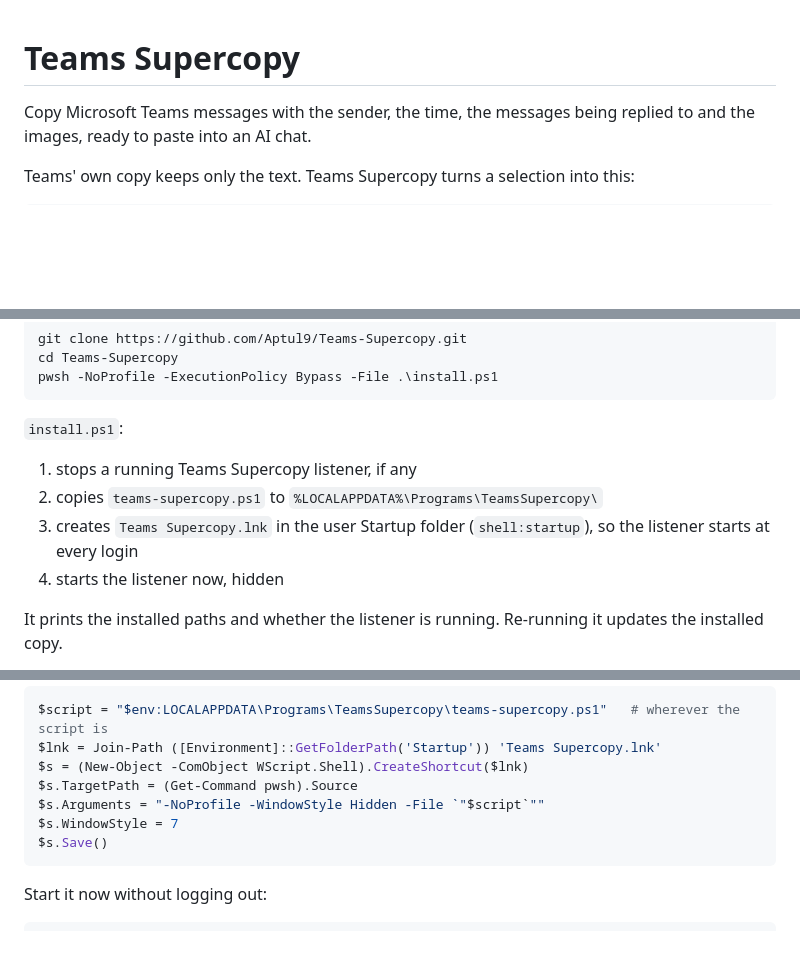
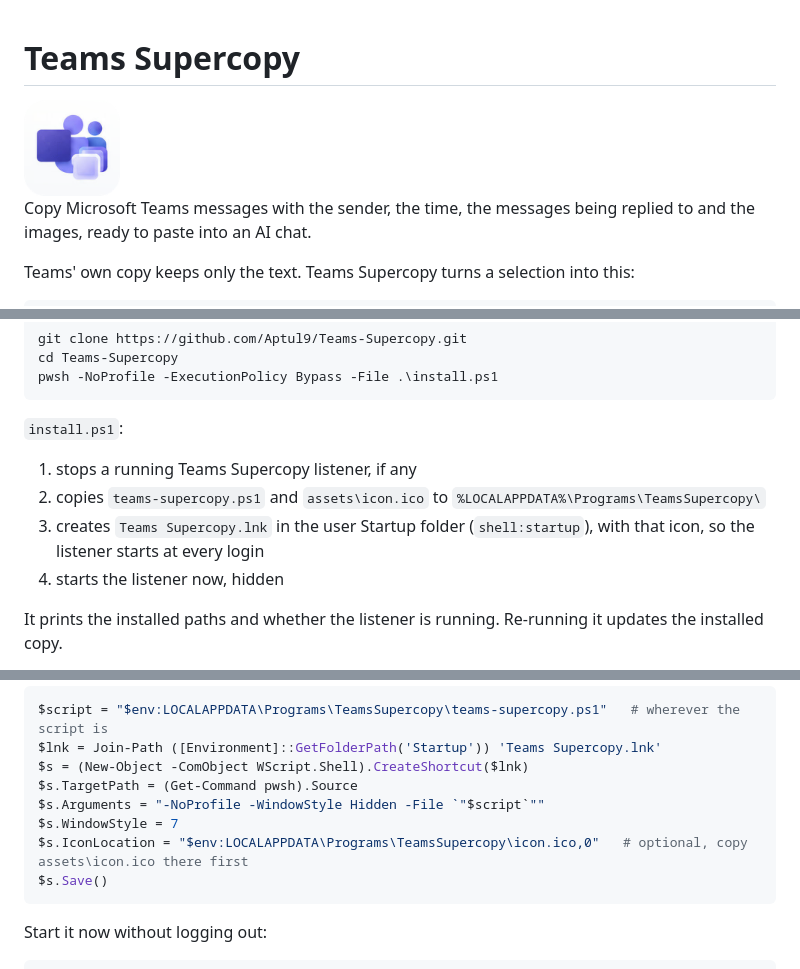
Before and after one commit to Aptul9/Teams-Supercopy, a Markdown page: README.md, 3 parts joined by grey strips. GitHub-like rendering; pictures changed too: assets/icon.png (added); blank space fills up the shorter version.

Commit message:
feat: add app icon to the Startup shortcut
Icon from the Fluent Ribbon design with the T removed, shipped as a multi-size ICO (16 to 256) and a 256 PNG for the README.

````diff
--- a/README.md
+++ b/README.md
@@ -1,4 +1,6 @@
 # Teams Supercopy
+
+<img src="assets/icon.png" alt="Teams Supercopy icon" width="96">
 
 Copy Microsoft Teams messages with the sender, the time, the messages being replied to and the images, ready to paste into an AI chat.
 
@@ -84,8 +86,8 @@ pwsh -NoProfile -ExecutionPolicy Bypass -File .\install.ps1
 `install.ps1`:
 
 1. stops a running Teams Supercopy listener, if any
-2. copies `teams-supercopy.ps1` to `%LOCALAPPDATA%\Programs\TeamsSupercopy\`
-3. creates `Teams Supercopy.lnk` in the user Startup folder (`shell:startup`), so the listener starts at every login
+2. copies `teams-supercopy.ps1` and `assets\icon.ico` to `%LOCALAPPDATA%\Programs\TeamsSupercopy\`
+3. creates `Teams Supercopy.lnk` in the user Startup folder (`shell:startup`), with that icon, so the listener starts at every login
 4. starts the listener now, hidden
 
 It prints the installed paths and whether the listener is running. Re-running it updates the installed copy.
@@ -103,6 +105,7 @@ $s = (New-Object -ComObject WScript.Shell).CreateShortcut($lnk)
 $s.TargetPath = (Get-Command pwsh).Source
 $s.Arguments = "-NoProfile -WindowStyle Hidden -File `"$script`""
 $s.WindowStyle = 7
+$s.IconLocation = "$env:LOCALAPPDATA\Programs\TeamsSupercopy\icon.ico,0"   # optional, copy assets\icon.ico there first
 $s.Save()
 ```
 
````
Also changed, not shown: 2 other files.
